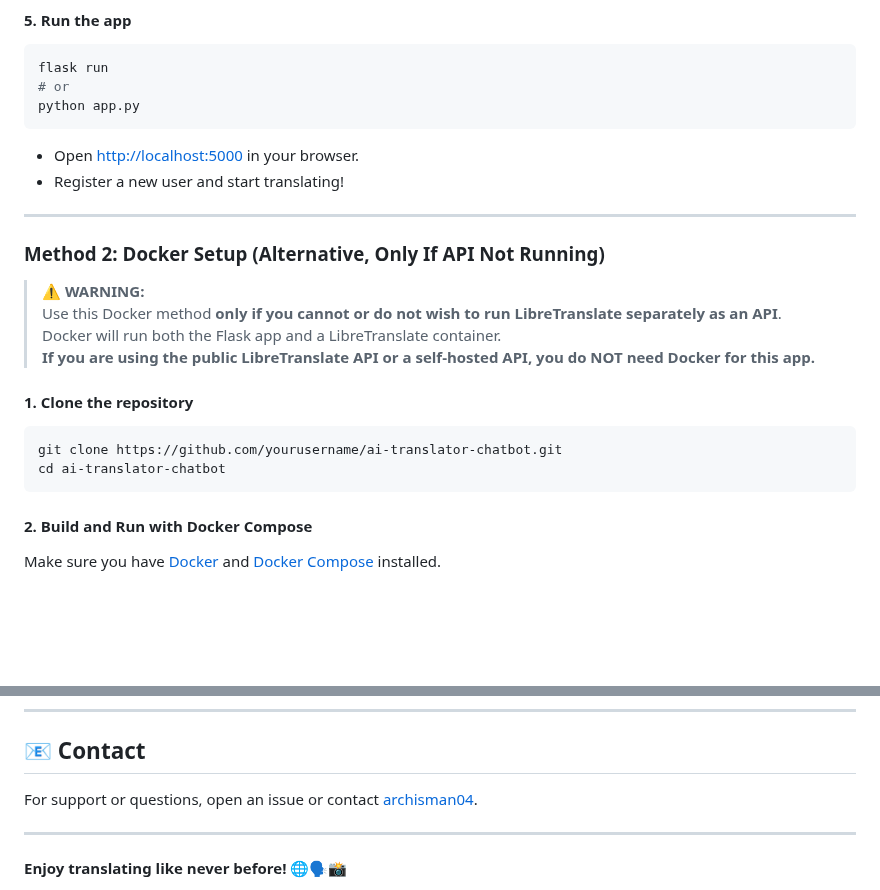
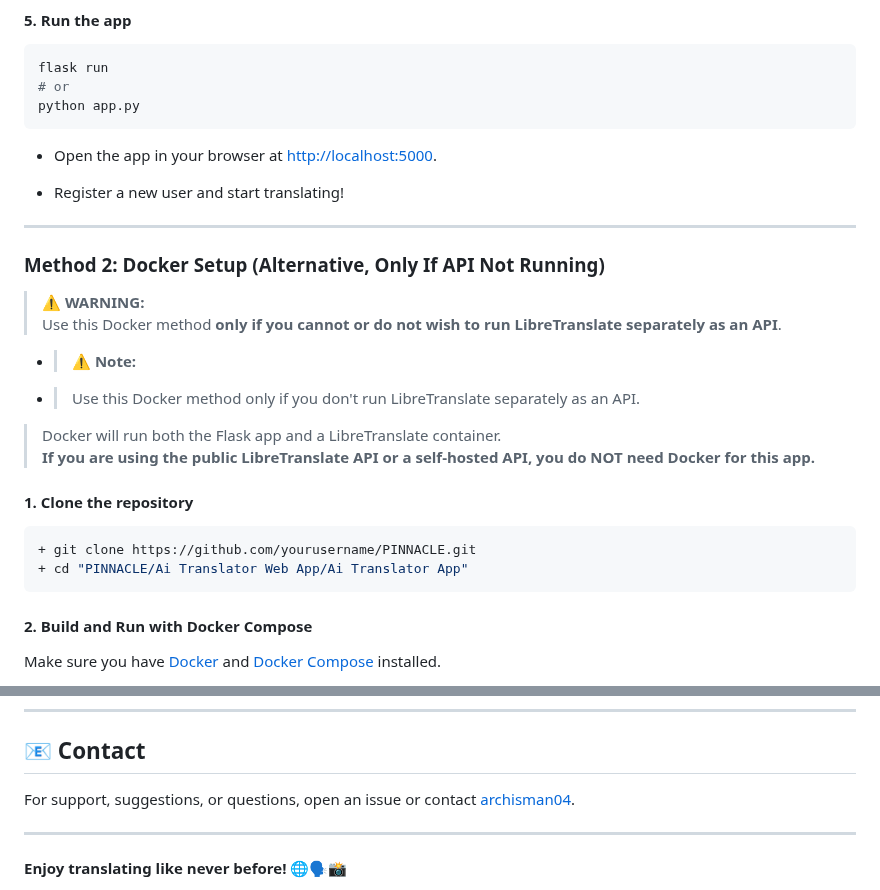
Before and after one commit to archisman44/PINNACLE-, a Markdown page: Ai Translator App/README.md, 2 parts joined by grey strips. Rendered like a GitHub page; blank space fills up the shorter version.

````diff
--- a/Ai Translator App/README.md
+++ b/Ai Translator App/README.md
@@ -111,7 +122,7 @@ flask run
 python app.py
 ```
 
-- Open [http://localhost:5000](http://localhost:5000) in your browser.
++ Open the app in your browser at [http://localhost:5000](http://localhost:5000).
 - Register a new user and start translating!
 
 ---
@@ -120,14 +131,16 @@ python app.py
 
 > **⚠️ WARNING:**
 > Use this Docker method **only if you cannot or do not wish to run LibreTranslate separately as an API**.
++ > **⚠️ Note:**
++ > Use this Docker method only if you don't run LibreTranslate separately as an API.
 > Docker will run both the Flask app and a LibreTranslate container.
 > **If you are using the public LibreTranslate API or a self-hosted API, you do NOT need Docker for this app.**
 
 #### 1. Clone the repository
 
 ```bash
-git clone https://github.com/yourusername/ai-translator-chatbot.git
-cd ai-translator-chatbot
++ git clone https://github.com/yourusername/PINNACLE.git
++ cd "PINNACLE/Ai Translator Web App/Ai Translator App"
 ```
 
 #### 2. Build and Run with Docker Compose
@@ -286,7 +314,7 @@ ai-translator-chatbot/
 
 ## 📧 Contact
 
-For support or questions, open an issue or contact [archisman04](mailto:your@email.com).
+For support, suggestions, or questions, open an issue or contact [archisman04](mailto:your@email.com).
 
 ---
 
````
Also changed, not shown: other parts of Ai Translator App/README.md (+40 -14 lines).
